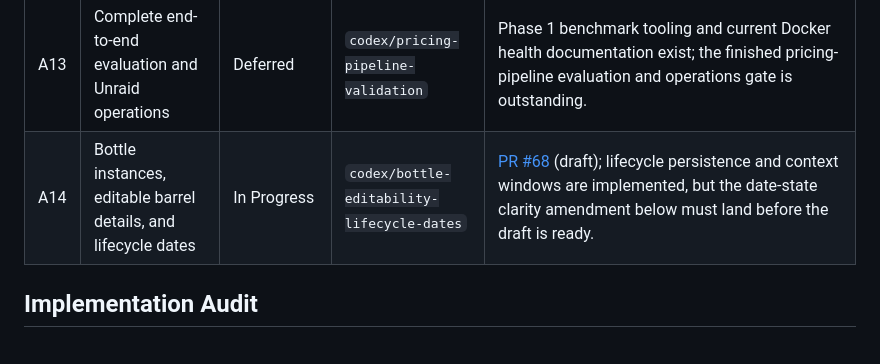
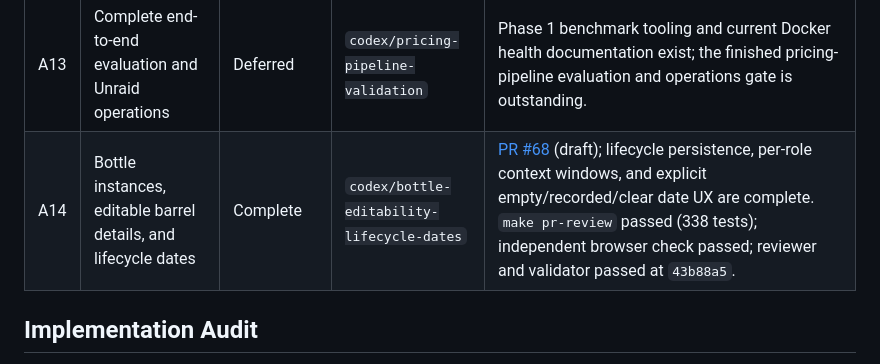
Before and after one commit to adhatcher-org/bourbonbook, a Markdown page: docs/adr/plan.md, the part around the change. GitHub-like rendering.

Commit message:
Record A14 date UX completion

```diff
--- a/docs/adr/plan.md
+++ b/docs/adr/plan.md
@@ -95,7 +95,7 @@ non-blocking diagnostic tooling. See ADR 0003 for full rationale and consequence
 | A11 | Add Qdrant indexing and Ollama-first price retrieval | Deferred | `codex/qdrant-ollama-pricing` | Local catalog/OHLQ cache exists, but no Qdrant embedding, index, filtered retrieval, or Ollama evidence synthesis is present. |
 | A12 | Add user-authorized manual and browser-assisted imports | Deferred | `codex/manual-source-import` | No import session, authorized upload route, artifact parser, or browser-assisted helper is present. |
 | A13 | Complete end-to-end evaluation and Unraid operations | Deferred | `codex/pricing-pipeline-validation` | Phase 1 benchmark tooling and current Docker health documentation exist; the finished pricing-pipeline evaluation and operations gate is outstanding. |
-| A14 | Bottle instances, editable barrel details, and lifecycle dates | In Progress | `codex/bottle-editability-lifecycle-dates` | [PR #68](https://github.com/adhatcher-org/bourbonbook/pull/68) (draft); lifecycle persistence and context windows are implemented, but the date-state clarity amendment below must land before the draft is ready. |
+| A14 | Bottle instances, editable barrel details, and lifecycle dates | Complete | `codex/bottle-editability-lifecycle-dates` | [PR #68](https://github.com/adhatcher-org/bourbonbook/pull/68) (draft); lifecycle persistence, per-role context windows, and explicit empty/recorded/clear date UX are complete. `make pr-review` passed (338 tests); independent browser check passed; reviewer and validator passed at `43b88a5`. |
 
 ## Implementation Audit
 
```
